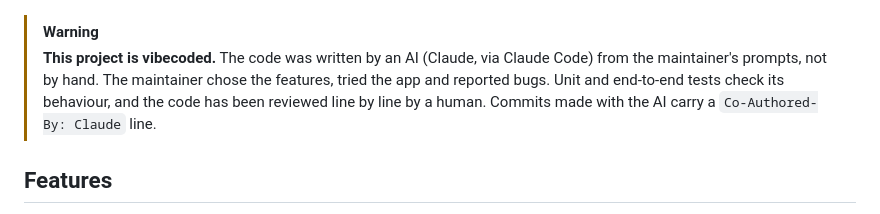
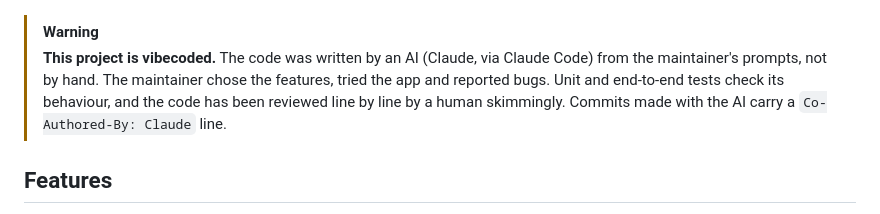
Before and after one commit to kernel-dev/bitviewer, a Markdown page: README.md, the part around the change. Drawn GitHub-style.

```diff
--- a/README.md
+++ b/README.md
@@ -5,7 +5,7 @@ A desktop app for viewing and editing values of 1–512 bits, one bit at a time.
 ![Bit Viewer showing a 32-bit register split into named fields](docs/screenshot.png)
 
 > [!WARNING]
-> **This project is vibecoded.** The code was written by an AI (Claude, via Claude Code) from the maintainer's prompts, not by hand. The maintainer chose the features, tried the app and reported bugs. Unit and end-to-end tests check its behaviour, and the code has been reviewed line by line by a human. Commits made with the AI carry a `Co-Authored-By: Claude` line.
+> **This project is vibecoded.** The code was written by an AI (Claude, via Claude Code) from the maintainer's prompts, not by hand. The maintainer chose the features, tried the app and reported bugs. Unit and end-to-end tests check its behaviour, and the code has been reviewed line by line by a human skimmingly. Commits made with the AI carry a `Co-Authored-By: Claude` line.
 
 ## Features
 
```
